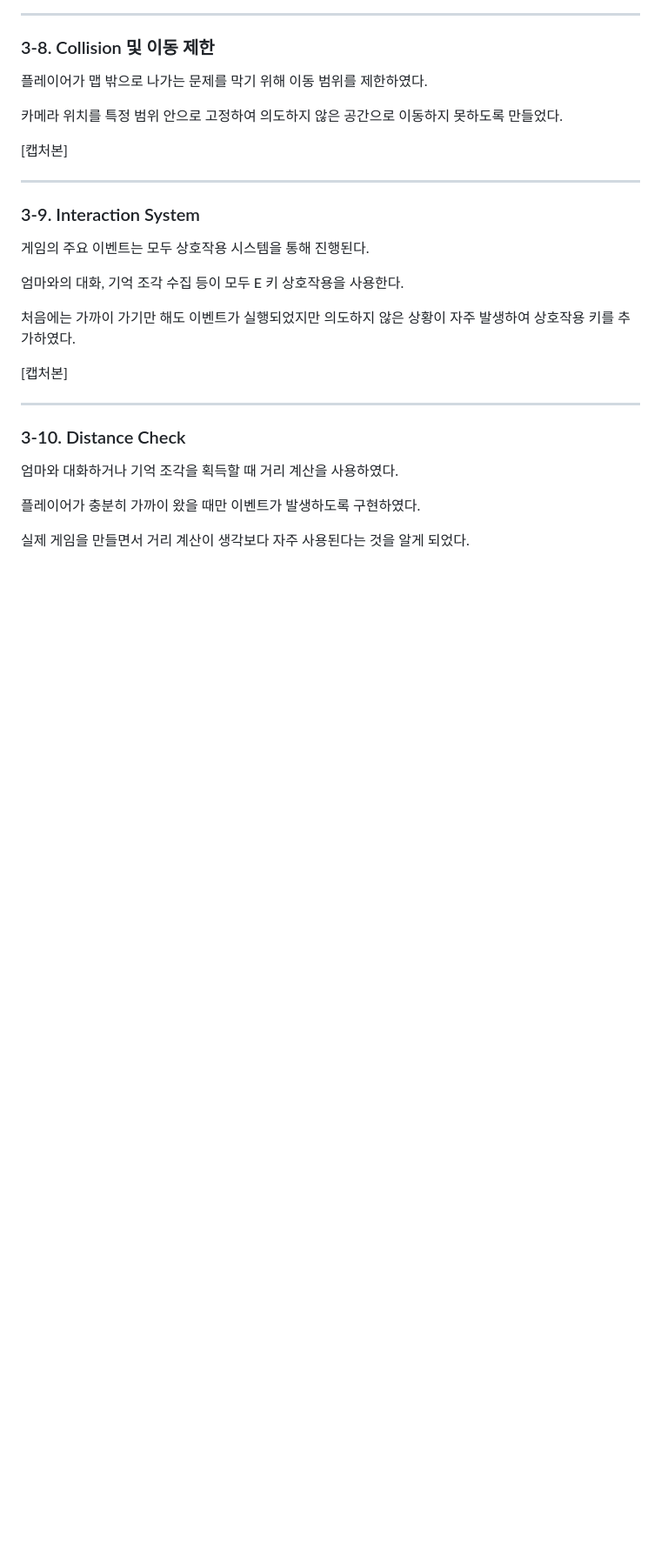
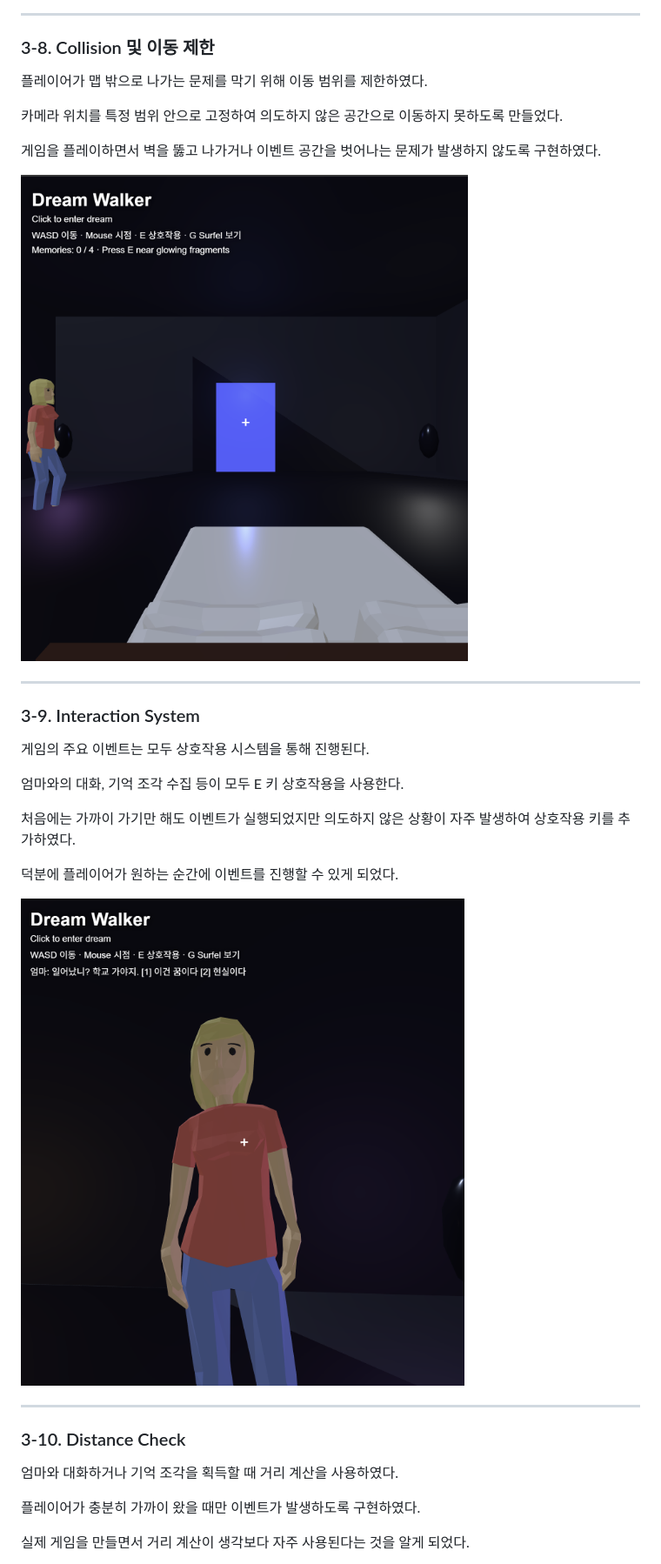
Before and after one commit to 2024603039/dream-walker, a Markdown page: REPORT.md, the part around one of its changes. Shown at 87% size. GitHub-like rendering; blank space fills up the shorter version.

```diff
--- a/REPORT.md
+++ b/REPORT.md
@@ -203,7 +205,9 @@ Three.js의 Scene 구조를 사용하여 침대, 벽, 문, 엄마 NPC, 기억
 
 카메라 위치를 특정 범위 안으로 고정하여 의도하지 않은 공간으로 이동하지 못하도록 만들었다.
 
-[캡처본]
+게임을 플레이하면서 벽을 뚫고 나가거나 이벤트 공간을 벗어나는 문제가 발생하지 않도록 구현하였다.
+
+![이동 제한이 적용된 장면](./start-room.png)
 
 ---
 
@@ -215,7 +219,9 @@ Three.js의 Scene 구조를 사용하여 침대, 벽, 문, 엄마 NPC, 기억
 
 처음에는 가까이 가기만 해도 이벤트가 실행되었지만 의도하지 않은 상황이 자주 발생하여 상호작용 키를 추가하였다.
 
-[캡처본]
+덕분에 플레이어가 원하는 순간에 이벤트를 진행할 수 있게 되었다.
+
+![상호작용 장면](./mom-dialog.png)
 
 ---
 
```
Also changed, not shown: other parts of REPORT.md (+51 -23 lines).
